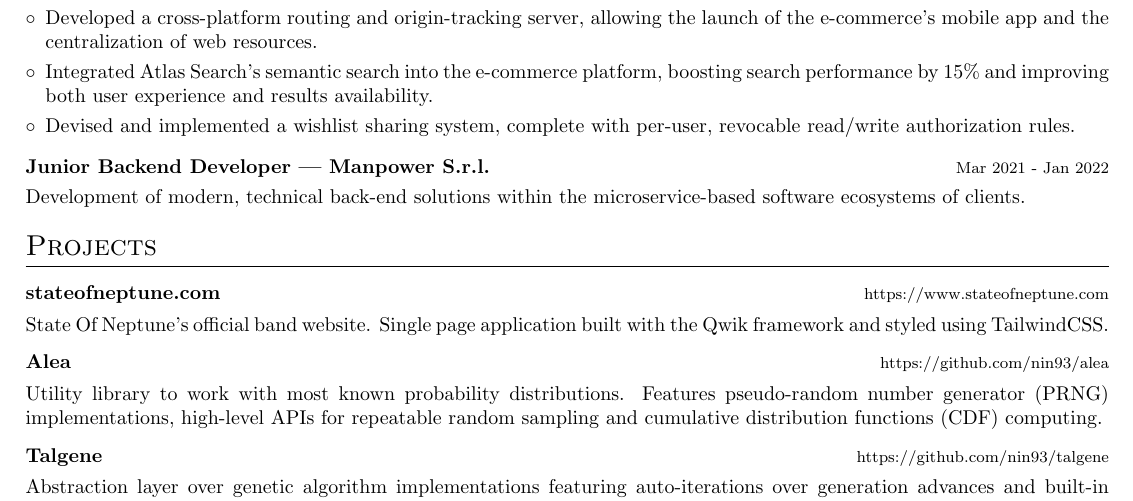
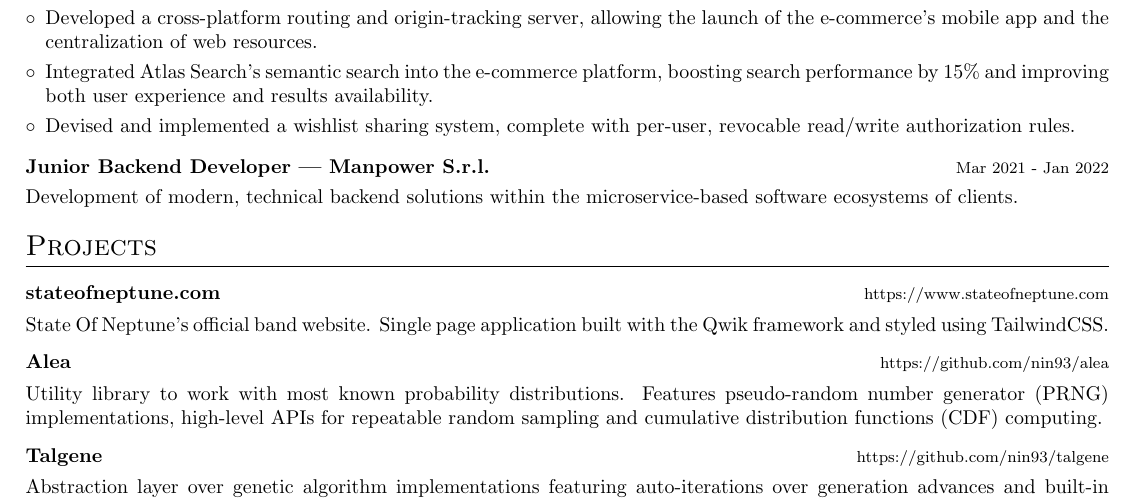
Before and after one commit to nin93/curriculum_vitae, a LaTeX CV (elia_franzella_cv_dev.tex): part of the page, cut so that both start at the same text. Compiled offline with pdfLaTeX.

Commit message:
fix: Consistent spelling for 'backend'

```diff
--- a/elia_franzella_cv_dev.tex
+++ b/elia_franzella_cv_dev.tex
@@ -145,7 +145,7 @@ Software developer with 5 years of experience designing and implementing scalabl
 \end{joblong}
 
 \begin{jobshort}{Junior Backend Developer --- Manpower S.r.l.}{\footnotesize Mar 2021 - Jan 2022}
-Development of modern, technical back-end solutions within the microservice-based software ecosystems of clients.
+Development of modern, technical backend solutions within the microservice-based software ecosystems of clients.
 \end{jobshort}
 
 %----------------------------------------------------------------------------------------
```
